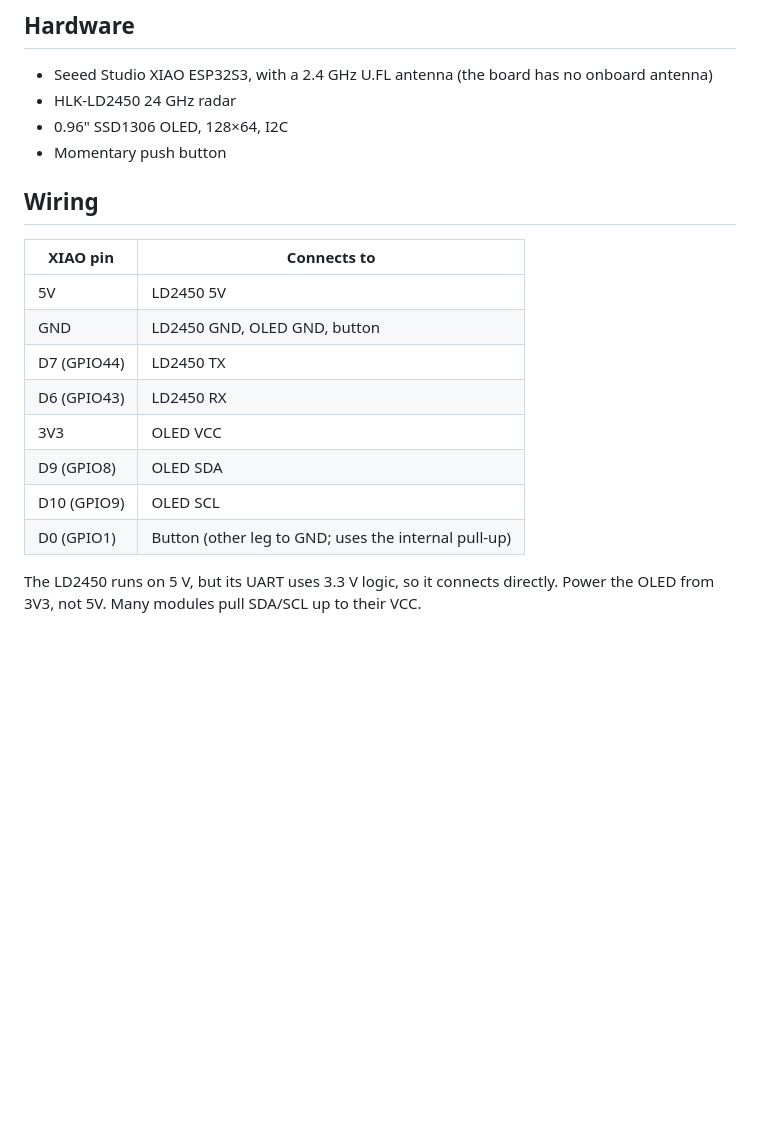
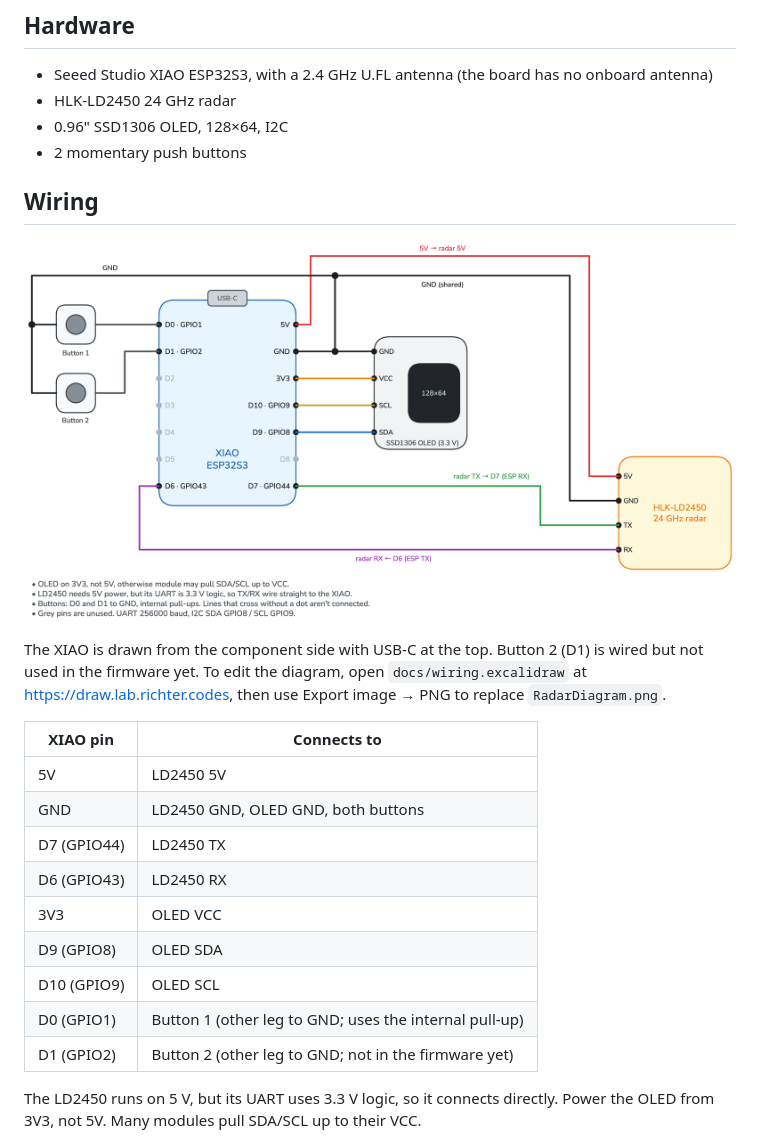
Before and after one commit to CodyRichter/HomelabRadar, a Markdown page: README.md, the part around the change. Rendered like a GitHub page; pictures changed too: RadarDiagram.png (added); blank space fills up the shorter version.

Commit message:
Added diagram

```diff
--- a/README.md
+++ b/README.md
@@ -6,19 +6,24 @@ An mmWave presence sensor for Home Assistant, built with ESPHome. An HLK-LD2450
 - Seeed Studio XIAO ESP32S3, with a 2.4 GHz U.FL antenna (the board has no onboard antenna)
 - HLK-LD2450 24 GHz radar
 - 0.96" SSD1306 OLED, 128×64, I2C
-- Momentary push button
+- 2 momentary push buttons
 
 ## Wiring
+![Wiring diagram: XIAO ESP32S3 to the LD2450 radar, SSD1306 OLED and two push buttons](RadarDiagram.png)
+
+The XIAO is drawn from the component side with USB-C at the top. Button 2 (D1) is wired but not used in the firmware yet. To edit the diagram, open `docs/wiring.excalidraw` at https://draw.lab.richter.codes, then use Export image → PNG to replace `RadarDiagram.png`.
+
 | XIAO pin | Connects to |
 |---|---|
 | 5V | LD2450 5V |
-| GND | LD2450 GND, OLED GND, button |
+| GND | LD2450 GND, OLED GND, both buttons |
 | D7 (GPIO44) | LD2450 TX |
 | D6 (GPIO43) | LD2450 RX |
 | 3V3 | OLED VCC |
 | D9 (GPIO8) | OLED SDA |
 | D10 (GPIO9) | OLED SCL |
-| D0 (GPIO1) | Button (other leg to GND; uses the internal pull-up) |
+| D0 (GPIO1) | Button 1 (other leg to GND; uses the internal pull-up) |
+| D1 (GPIO2) | Button 2 (other leg to GND; not in the firmware yet) |
 
 The LD2450 runs on 5 V, but its UART uses 3.3 V logic, so it connects directly. Power the OLED from 3V3, not 5V. Many modules pull SDA/SCL up to their VCC.
 
```
Also changed, not shown: 1 other file.
